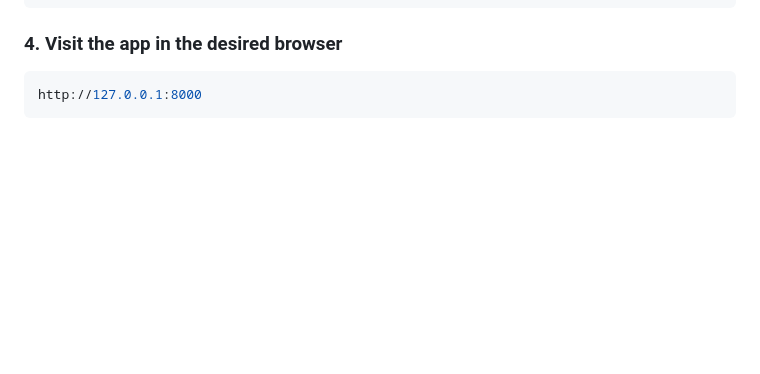
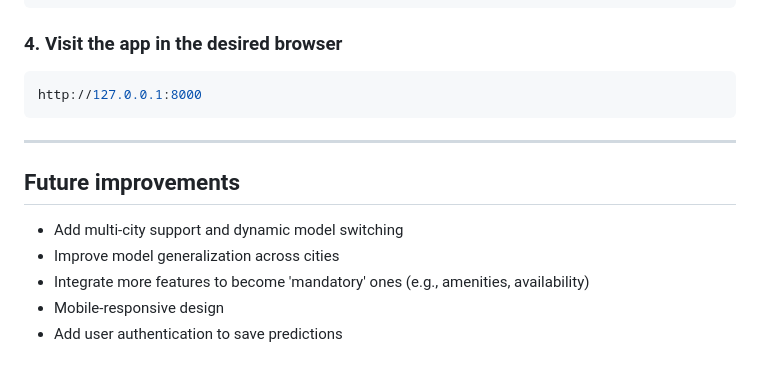
Before and after one commit to LucaSandru/rentapp1, a Markdown page: README.md, the part around one of its changes. Drawn GitHub-style; blank space fills up the shorter version.

````diff
--- a/README.md
+++ b/README.md
@@ -102,3 +102,13 @@ uvicorn backend.main:app --reload
 ```bash
 http://127.0.0.1:8000
 ```
+
+---
+
+## Future improvements
+
+- Add multi-city support and dynamic model switching
+- Improve model generalization across cities
+- Integrate more features to become 'mandatory' ones (e.g., amenities, availability)
+- Mobile-responsive design
+- Add user authentication to save predictions
````
Also changed, not shown: other parts of README.md (+1 -1 lines).
